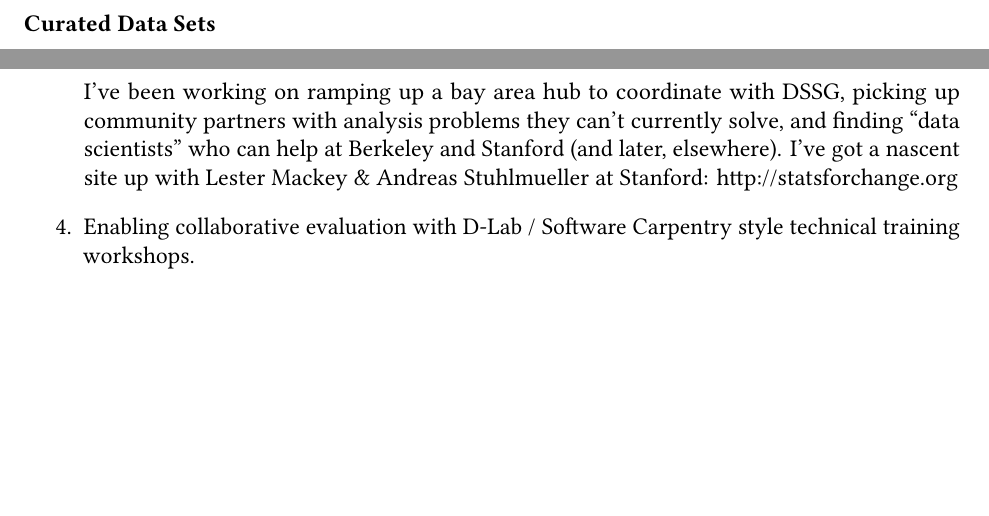
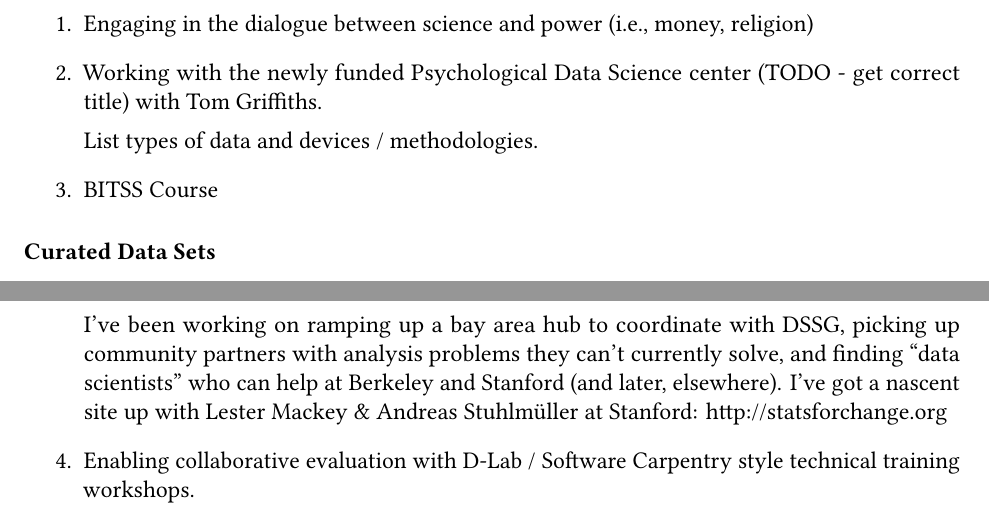
Before and after one commit to davclark/BIDS-Fellow, a LaTeX document (BIDS-app-sp2014.tex): two parts of page 3 of 3, joined at a grey line, cut at the place of the change, the shorter picture padded with empty space. Compiled offline with LuaLaTeX; a missing font is replaced by an installed copy or a similar font.

Commit message:
Pulling more info from bDrive and futzing

```diff
--- a/BIDS-app-sp2014.tex
+++ b/BIDS-app-sp2014.tex
@@ -18,7 +18,8 @@
 
 \setmainfont{Linux Libertine O}
 \setsansfont{Linux Biolinum O}
-\setmonofont{Inconsolata-g} % Skinny and easy on the eyes
+\setmonofont{Source Code Pro}
+% \setmonofont{Inconsolata-g} % Skinny and easy on the eyes
 % \setmathfont{TG Pagella Math}
 
 % This is i18n overkill
@@ -60,7 +61,8 @@
 
 % Note: with BibLaTeX, you should load hyperref after the biblatex package. And
 % according to the WikiBook - it should be loaded close to last.
-% \usepackage[pdfborder={0 0 0},pdfusetitle]{hyperref}
+% pdfusetitle doesn't do much here (there's no TOC), but may as well keep it.
+\usepackage[hidelinks,pdfusetitle]{hyperref}
 
 \begin{document}
 The D-Lab and BIDS both have the same fundamental problem: how do we get
@@ -182,6 +184,18 @@ I am currently engaged on a number of fronts with the creation of modular
 content that can help individuals correctly and efficiently select and apply
 computational techniques to their scientific question.
 
+\begin{enumerate}
+    \item Engaging in the dialogue between science and power (i.e., money,
+        religion)
+
+    \item Working with the newly funded Psychological Data Science center (TODO
+        - get correct title) with Tom Griffiths.
+
+        List types of data and devices / methodologies.
+
+    \item BITSS Course
+
+\end{enumerate}
 
 \subsubsection*{Curated Data Sets}
 
@@ -210,13 +224,13 @@ shared with Jon:
         municipal datasets.
 
     \item Coordinate with the Data Science for Social Good fellows program
-        (http://dssg.io).
+        (\url{http://dssg.io}).
 
         I've been working on ramping up a bay area hub to coordinate with DSSG,
         picking up community partners with analysis problems they can't
         currently solve, and finding “data scientists” who can help at Berkeley
         and Stanford (and later, elsewhere). I've got a nascent site up with
-        Lester Mackey \& Andreas Stuhlmueller at Stanford:
+        Lester Mackey \& Andreas Stuhlmüller at Stanford:
         http://statsforchange.org
 
     \item Enabling collaborative evaluation with D-Lab / Software Carpentry style
```
Also changed, not shown: latexmkrc.
